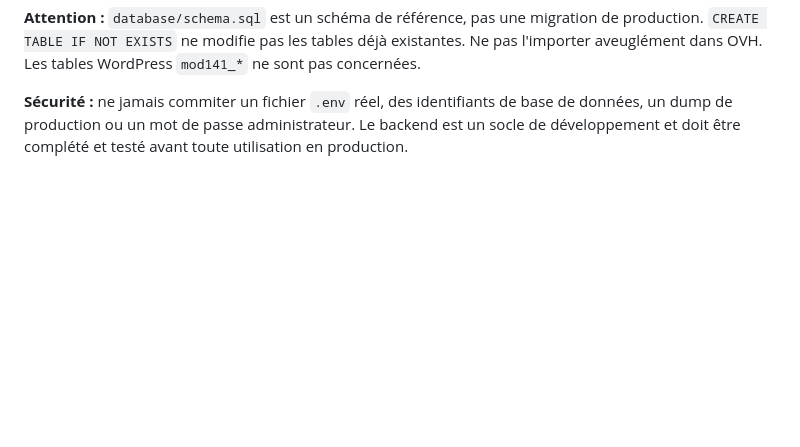
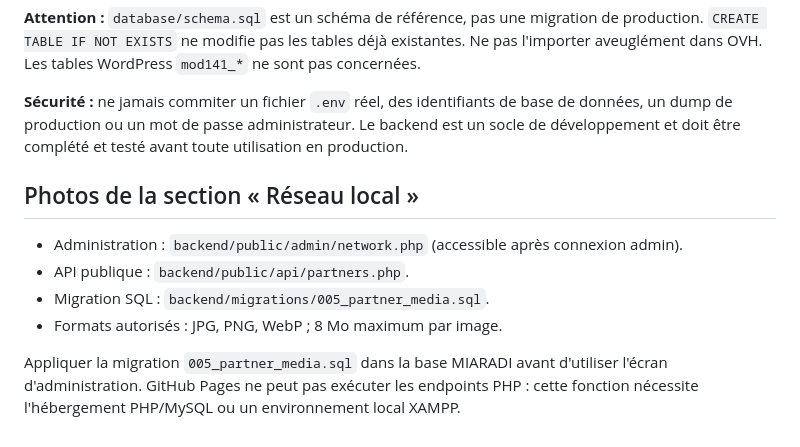
Before and after one commit to zagarino0/miaradi-travel, a Markdown page: README.md, the part around the change. GitHub-like rendering; blank space fills up the shorter version.

Commit message:
Document partner image management and migration

```diff
--- a/README.md
+++ b/README.md
@@ -64,3 +64,13 @@ Palette actuelle : rouge `#922D20`, ivoire `#FBF8F5`, tons sombres et neutres. T
 **Attention :** `database/schema.sql` est un schéma de référence, pas une migration de production. `CREATE TABLE IF NOT EXISTS` ne modifie pas les tables déjà existantes. Ne pas l'importer aveuglément dans OVH. Les tables WordPress `mod141_*` ne sont pas concernées.
 
 **Sécurité :** ne jamais commiter un fichier `.env` réel, des identifiants de base de données, un dump de production ou un mot de passe administrateur. Le backend est un socle de développement et doit être complété et testé avant toute utilisation en production.
+
+
+## Photos de la section « Réseau local »
+
+- Administration : `backend/public/admin/network.php` (accessible après connexion admin).
+- API publique : `backend/public/api/partners.php`.
+- Migration SQL : `backend/migrations/005_partner_media.sql`.
+- Formats autorisés : JPG, PNG, WebP ; 8 Mo maximum par image.
+
+Appliquer la migration `005_partner_media.sql` dans la base MIARADI avant d'utiliser l'écran d'administration. GitHub Pages ne peut pas exécuter les endpoints PHP : cette fonction nécessite l'hébergement PHP/MySQL ou un environnement local XAMPP.
```
